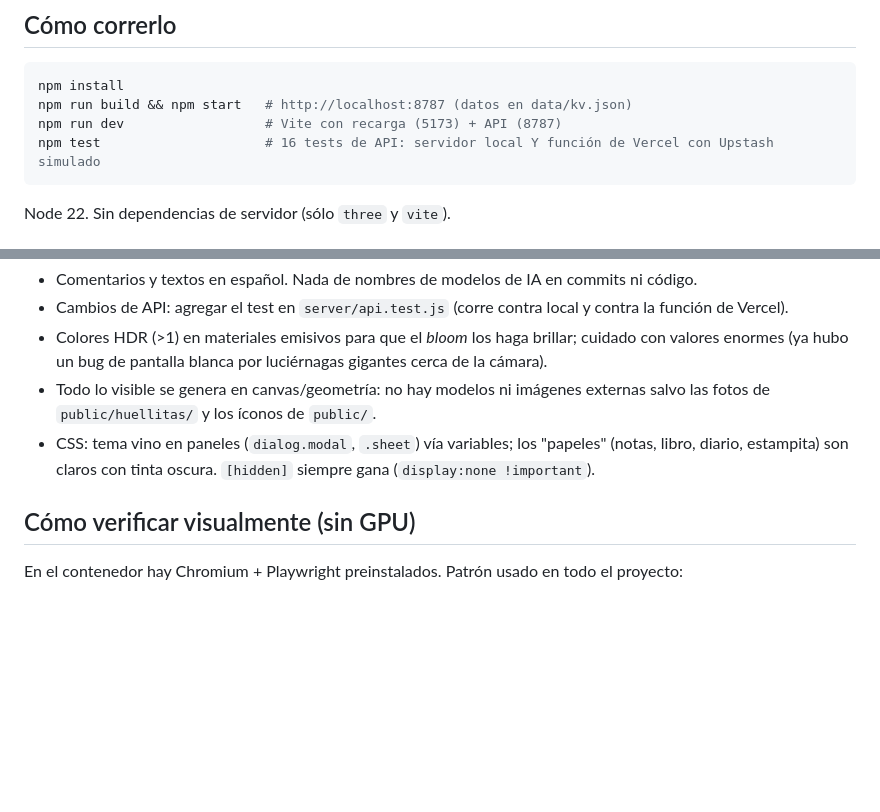
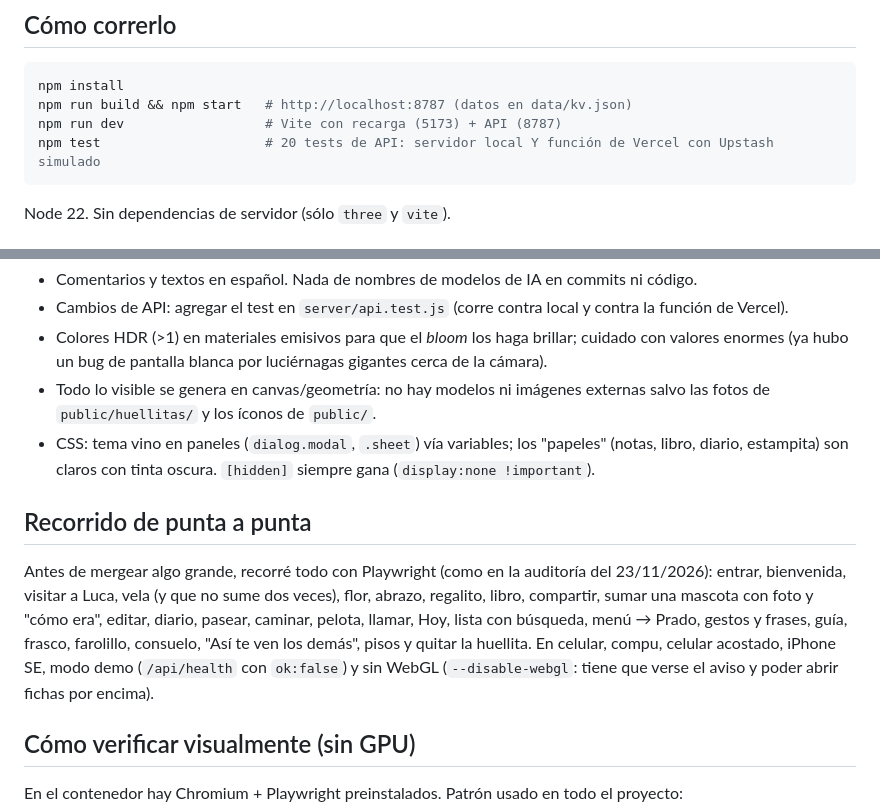
Before and after one commit to axellaban/Encende-una-huellita, a Markdown page: AGENTS.md, 2 parts joined by grey strips. GitHub-like rendering; blank space fills up the shorter version.

````diff
--- a/AGENTS.md
+++ b/AGENTS.md
@@ -38,7 +38,7 @@ textos y arte propios. La huellita destacada del centro es **Luca**, el perro de
 npm install
 npm run build && npm start   # http://localhost:8787 (datos en data/kv.json)
 npm run dev                  # Vite con recarga (5173) + API (8787)
-npm test                     # 16 tests de API: servidor local Y función de Vercel con Upstash simulado
+npm test                     # 20 tests de API: servidor local Y función de Vercel con Upstash simulado
 ```
 
 Node 22. Sin dependencias de servidor (sólo `three` y `vite`).
@@ -96,6 +96,16 @@ Node 22. Sin dependencias de servidor (sólo `three` y `vite`).
 - CSS: tema vino en paneles (`dialog.modal`, `.sheet`) vía variables; los "papeles" (notas, libro,
   diario, estampita) son claros con tinta oscura. `[hidden]` siempre gana (`display:none !important`).
 
+## Recorrido de punta a punta
+
+Antes de mergear algo grande, recorré todo con Playwright (como en la auditoría del 23/11/2026):
+entrar, bienvenida, visitar a Luca, vela (y que no sume dos veces), flor, abrazo, regalito, libro,
+compartir, sumar una mascota con foto y "cómo era", editar, diario, pasear, caminar, pelota, llamar,
+Hoy, lista con búsqueda, menú → Prado, gestos y frases, guía, frasco, farolillo, consuelo, "Así te
+ven los demás", pisos y quitar la huellita. En celular, compu, celular acostado, iPhone SE, modo demo
+(`/api/health` con `ok:false`) y sin WebGL (`--disable-webgl`: tiene que verse el aviso y poder abrir
+fichas por encima).
+
 ## Cómo verificar visualmente (sin GPU)
 
 En el contenedor hay Chromium + Playwright preinstalados. Patrón usado en todo el proyecto:
````
Also changed, not shown: PENDIENTES.md (+8 -4 lines), README.md (+1 -1 lines), public/og.jpg, 10 other files.
